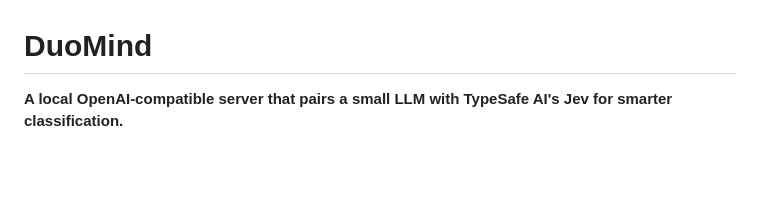
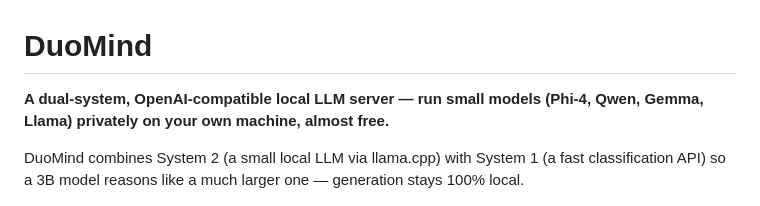
Before and after one commit to j1s4nn/duomind, a Markdown page: README.md, the part around one of its changes. GitHub-like rendering; blank space fills up the shorter version.

Commit message:
Revise README description for DuoMind
Updated the README to better describe DuoMind's functionality and capabilities.

```diff
--- a/README.md
+++ b/README.md
@@ -1,4 +1,8 @@
 # DuoMind
 
-**A local OpenAI-compatible server that pairs a small LLM with TypeSafe AI's Jev for smarter classification.**
+**A dual-system, OpenAI-compatible local LLM server — run small models (Phi-4, Qwen, Gemma, Llama) privately on your own machine, almost free.**
+
+DuoMind combines System 2 (a small local LLM via llama.cpp) with System 1 (a fast
+classification API) so a 3B model reasons like a much larger one — generation stays 100% local.
+
 <p align="center"><img src="docs/figures/banner.png" alt="DuoMind — dual-system local AI server (System 1 + System 2), OpenAI-compatible and almost free" width="800"></p>
```
Also changed, not shown: other parts of README.md (+1 -0 lines).
